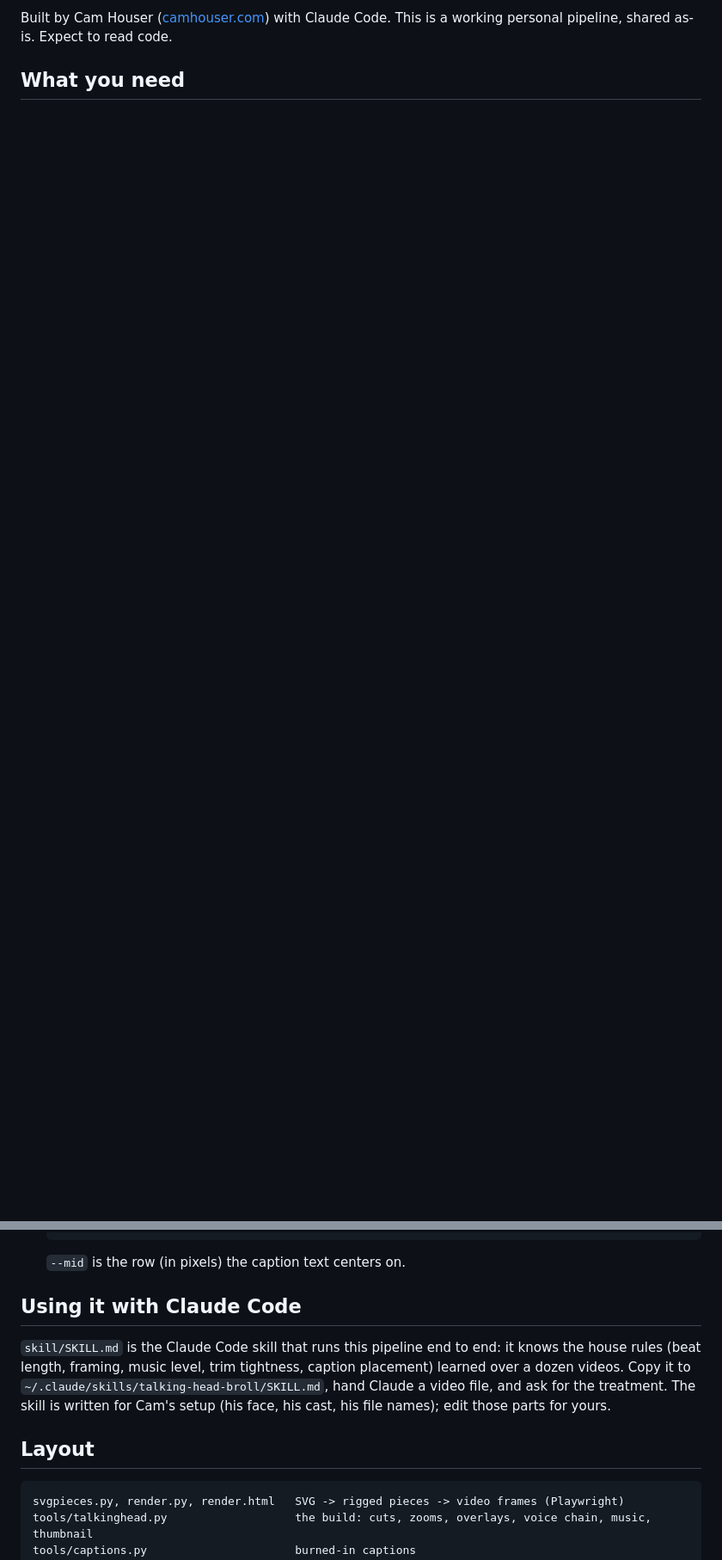
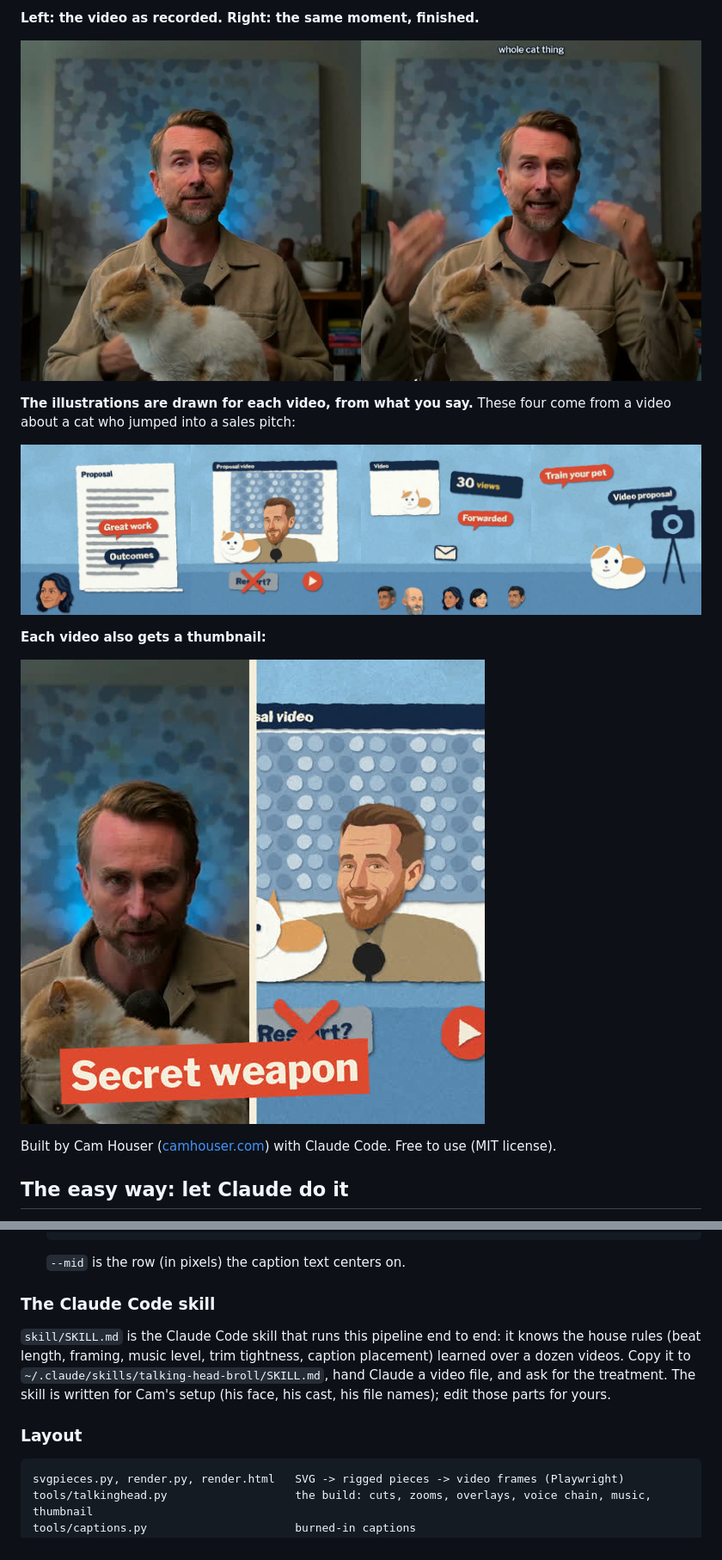
Before and after one commit to cameronha/broll-html, a Markdown page: README.md, 2 parts joined by grey strips. Shown at 86% size. Rendered like a GitHub page; pictures changed too: docs/before-after.jpg (added), docs/broll-frames.jpg (added), docs/thumbnail.jpg (added); blank space fills up the shorter version.

Commit message:
README: demo GIF, before/after, b-roll frames, thumbnail; Claude-first setup path
Co-Authored-By: Claude Opus 5.5 <noreply@anthropic.com>

````diff
--- a/README.md
+++ b/README.md
@@ -6,4 +6,17 @@ Everything is code. B-roll scenes are SVG files written by small Python scripts,
 
-Built by Cam Houser ([camhouser.com](https://camhouser.com)) with Claude Code. This is a working personal pipeline, shared as-is. Expect to read code.
+**Left: the video as recorded. Right: the same moment, finished.**
 
-## What you need
+![Before and after](docs/before-after.jpg)
+
+**The illustrations are drawn for each video, from what you say.** These four come from a video about a cat who jumped into a sales pitch:
+
+![Four illustration frames](docs/broll-frames.jpg)
+
+**Each video also gets a thumbnail:**
+
+![Thumbnail](docs/thumbnail.jpg)
+
+Built by Cam Houser ([camhouser.com](https://camhouser.com)) with Claude Code. Free to use (MIT license).
+
+## The easy way: let Claude do it
+
@@ -62,11 +94,11 @@ BROLL_RAW=~/videos/raw
    ```
    `--mid` is the row (in pixels) the caption text centers on.
 
-## Using it with Claude Code
+### The Claude Code skill
 
 `skill/SKILL.md` is the Claude Code skill that runs this pipeline end to end: it knows the house rules (beat length, framing, music level, trim tightness, caption placement) learned over a dozen videos. Copy it to `~/.claude/skills/talking-head-broll/SKILL.md`, hand Claude a video file, and ask for the treatment. The skill is written for Cam's setup (his face, his cast, his file names); edit those parts for yours.
 
-## Layout
+### Layout
 
 ```
 svgpieces.py, render.py, render.html   SVG -> rigged pieces -> video frames (Playwright)
````
Also changed, not shown: other parts of README.md (+23 -4 lines), 1 other file.
